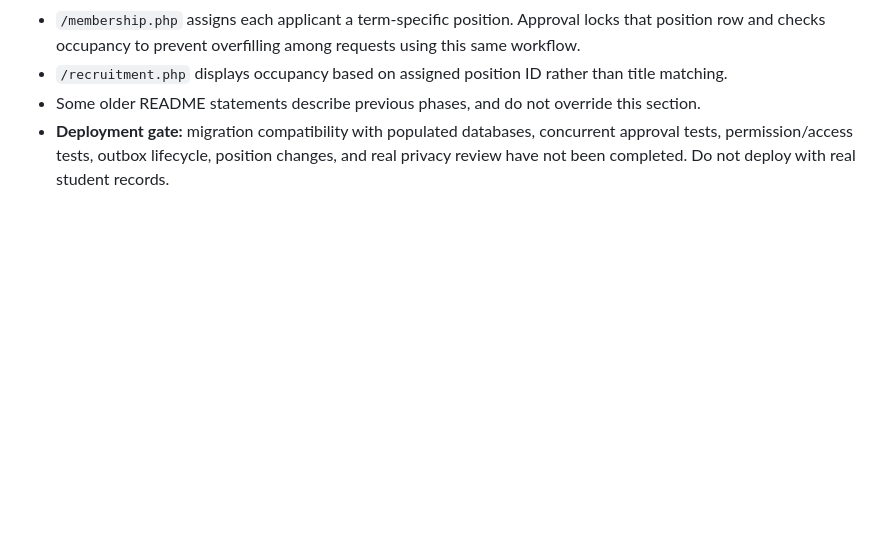
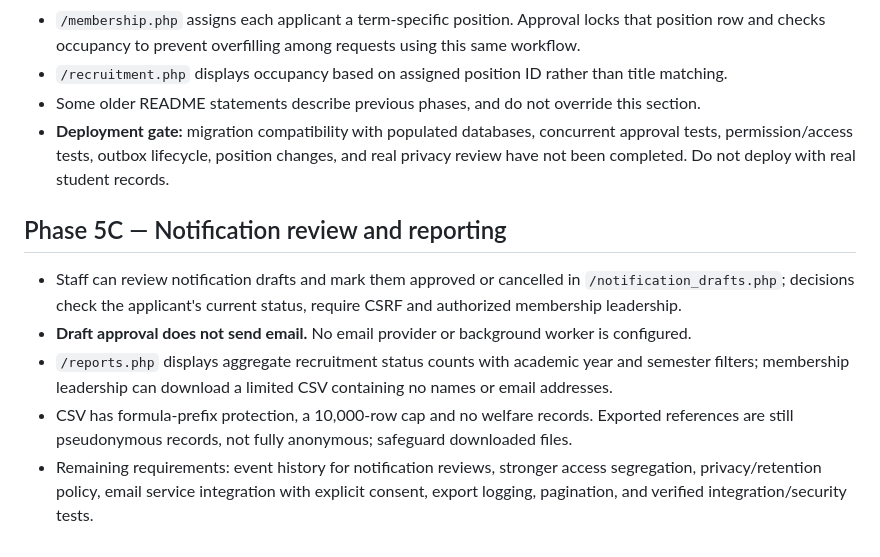
Before and after one commit to iamgravz/AGILE-OUS, a Markdown page: README.md, the part around the change. Drawn GitHub-style; blank space fills up the shorter version.

Commit message:
docs: phase 5C functionality and security limitations

```diff
--- a/README.md
+++ b/README.md
@@ -79,3 +79,10 @@ Apply `database/003_membership.sql` **once**, after migrations 001 and 002, and
 - `/recruitment.php` displays occupancy based on assigned position ID rather than title matching.
 - Some older README statements describe previous phases, and do not override this section.
 - **Deployment gate:** migration compatibility with populated databases, concurrent approval tests, permission/access tests, outbox lifecycle, position changes, and real privacy review have not been completed. Do not deploy with real student records.
+
+## Phase 5C — Notification review and reporting
+- Staff can review notification drafts and mark them approved or cancelled in `/notification_drafts.php`; decisions check the applicant's current status, require CSRF and authorized membership leadership.
+- **Draft approval does not send email.** No email provider or background worker is configured.
+- `/reports.php` displays aggregate recruitment status counts with academic year and semester filters; membership leadership can download a limited CSV containing no names or email addresses.
+- CSV has formula-prefix protection, a 10,000-row cap and no welfare records. Exported references are still pseudonymous records, not fully anonymous; safeguard downloaded files.
+- Remaining requirements: event history for notification reviews, stronger access segregation, privacy/retention policy, email service integration with explicit consent, export logging, pagination, and verified integration/security tests.
```
